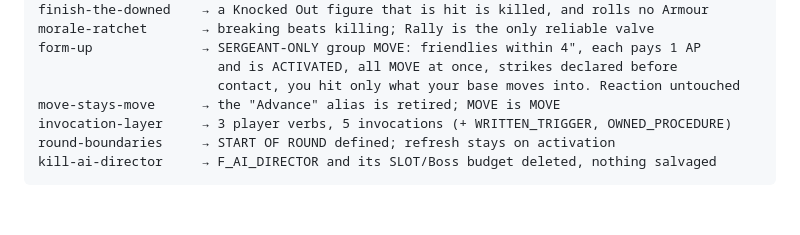
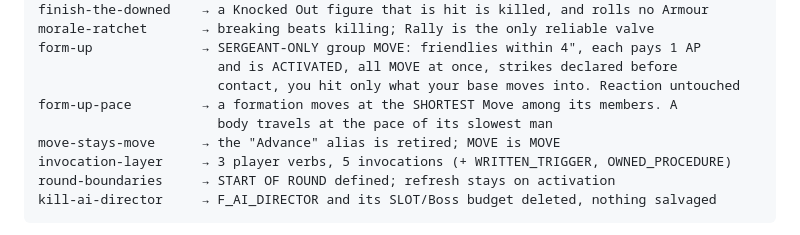
Before and after one commit to whbreifcase-arch/cus-concordance, a Markdown page: README.md, the part around the change. Rendered like a GitHub page; blank space fills up the shorter version.

```diff
--- a/README.md
+++ b/README.md
@@ -72,6 +72,8 @@ morale-ratchet       → breaking beats killing; Rally is the only reliable valv
 form-up              → SERGEANT-ONLY group MOVE: friendlies within 4", each pays 1 AP
                        and is ACTIVATED, all MOVE at once, strikes declared before
                        contact, you hit only what your base moves into. Reaction untouched
+form-up-pace         → a formation moves at the SHORTEST Move among its members. A
+                       body travels at the pace of its slowest man
 move-stays-move      → the "Advance" alias is retired; MOVE is MOVE
 invocation-layer     → 3 player verbs, 5 invocations (+ WRITTEN_TRIGGER, OWNED_PROCEDURE)
 round-boundaries     → START OF ROUND defined; refresh stays on activation
```
Also changed, not shown: B_COMBAT_MODULE.md (+8 -5 lines), E_OPEN_DECISIONS.md (+1 -0 lines).
